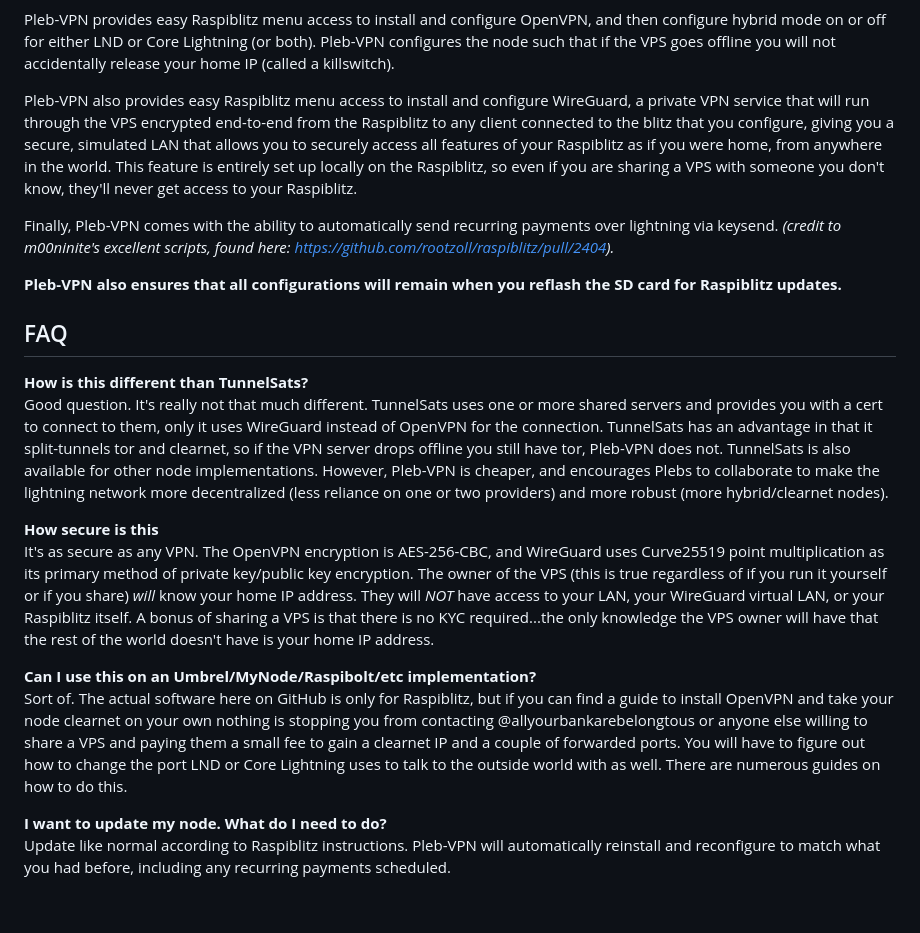
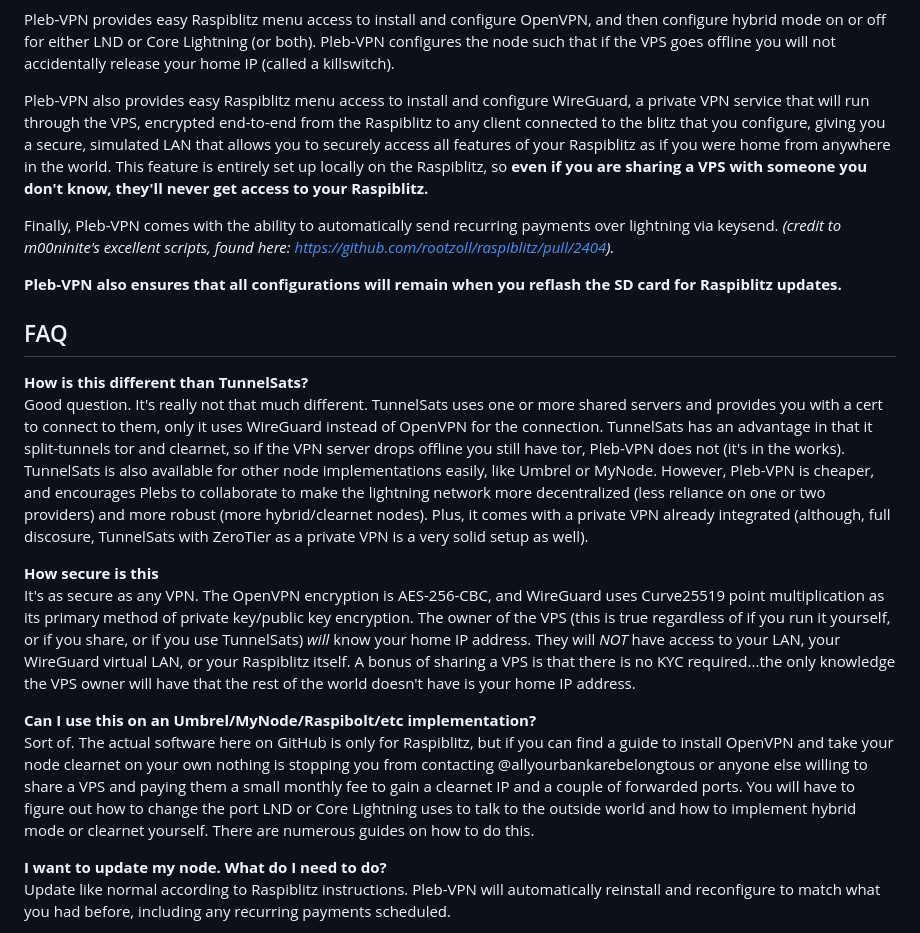
Before and after one commit to allyourbankarebelongtous/pleb-vpn, a Markdown page: README.md, the part around the change. Rendered like a GitHub page; blank space fills up the shorter version.

```diff
--- a/README.md
+++ b/README.md
@@ -68,12 +68,12 @@ both). Pleb-VPN configures the node such that if the VPS goes offline you will
 not accidentally release your home IP (called a killswitch).
 
 Pleb-VPN also provides easy Raspiblitz menu access to install and configure WireGuard,
-a private VPN service that will run through the VPS encrypted end-to-end from the
+a private VPN service that will run through the VPS, encrypted end-to-end from the
 Raspiblitz to any client connected to the blitz that you configure, giving you
 a secure, simulated LAN that allows you to securely access all features of your
-Raspiblitz as if you were home, from anywhere in the world. This feature is entirely
-set up locally on the Raspiblitz, so even if you are sharing a VPS with someone you
-don't know, they'll never get access to your Raspiblitz.
+Raspiblitz as if you were home from anywhere in the world. This feature is entirely
+set up locally on the Raspiblitz, so **even if you are sharing a VPS with someone you
+don't know, they'll never get access to your Raspiblitz.**
 
 Finally, Pleb-VPN comes with the ability to automatically send recurring payments
 over lightning via keysend. _(credit to m00ninite's excellent scripts, found here:
@@ -88,27 +88,30 @@ Good question. It's really not that much different. TunnelSats uses one or more
 shared servers and provides you with a cert to connect to them, only it uses WireGuard
 instead of OpenVPN for the connection. TunnelSats has an advantage in that it
 split-tunnels tor and clearnet, so if the VPN server drops offline you still have
-tor, Pleb-VPN does not. TunnelSats is also available for other node implementations.
-However, Pleb-VPN is cheaper, and encourages Plebs to collaborate to make the lightning
-network more decentralized (less reliance on one or two providers) and more robust
-(more hybrid/clearnet nodes).
+tor, Pleb-VPN does not (it's in the works). TunnelSats is also available for other node implementations
+easily, like Umbrel or MyNode. However, Pleb-VPN is cheaper, and encourages Plebs to
+collaborate to make the lightning network more decentralized (less reliance on one or
+two providers) and more robust (more hybrid/clearnet nodes). Plus, it comes with a private
+VPN already integrated (although, full discosure, TunnelSats with ZeroTier as a private VPN
+is a very solid setup as well).
 
 **How secure is this**
 It's as secure as any VPN. The OpenVPN encryption is AES-256-CBC, and WireGuard uses
 Curve25519 point multiplication as its primary method of private key/public key
-encryption. The owner of the VPS (this is true regardless of if you run it yourself
-or if you share) _will_ know your home IP address. They will _NOT_ have access to
-your LAN, your WireGuard virtual LAN, or your Raspiblitz itself. A bonus of sharing
-a VPS is that there is no KYC required...the only knowledge the VPS owner will have
+encryption. The owner of the VPS (this is true regardless of if you run it yourself,
+or if you share, or if you use TunnelSats) _will_ know your home IP address. They will _NOT_
+have access to your LAN, your WireGuard virtual LAN, or your Raspiblitz itself. A bonus of
+sharing a VPS is that there is no KYC required...the only knowledge the VPS owner will have
 that the rest of the world doesn't have is your home IP address.
 
 **Can I use this on an Umbrel/MyNode/Raspibolt/etc implementation?**
 Sort of. The actual software here on GitHub is only for Raspiblitz, but if you
 can find a guide to install OpenVPN and take your node clearnet on your own nothing
 is stopping you from contacting @allyourbankarebelongtous or anyone else willing to
-share a VPS and paying them a small fee to gain a clearnet IP and a couple of forwarded
+share a VPS and paying them a small monthly fee to gain a clearnet IP and a couple of forwarded
 ports. You will have to figure out how to change the port LND or Core Lightning uses
-to talk to the outside world with as well. There are numerous guides on how to do this.
+to talk to the outside world and how to implement hybrid mode or clearnet yourself.
+There are numerous guides on how to do this.
 
 **I want to update my node. What do I need to do?**
 Update like normal according to Raspiblitz instructions. Pleb-VPN will automatically
```
